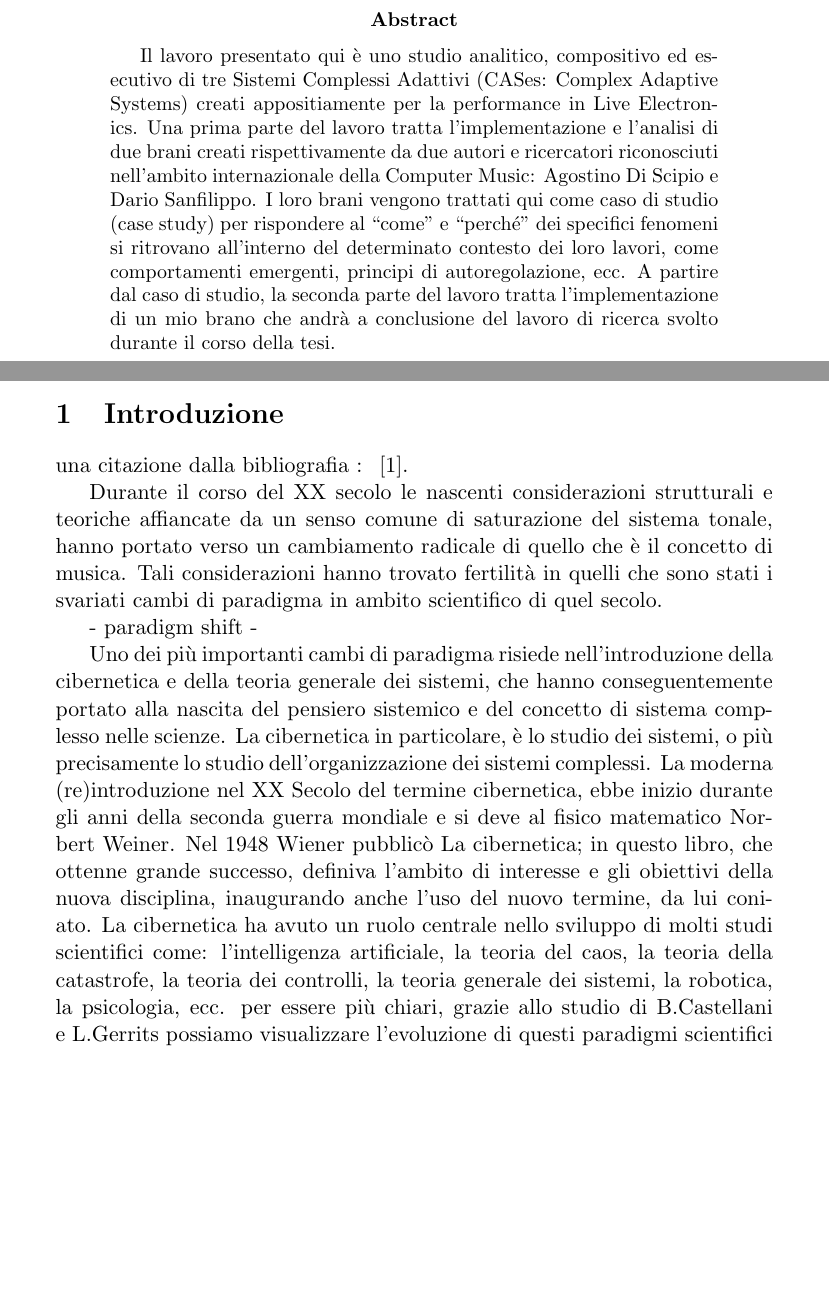
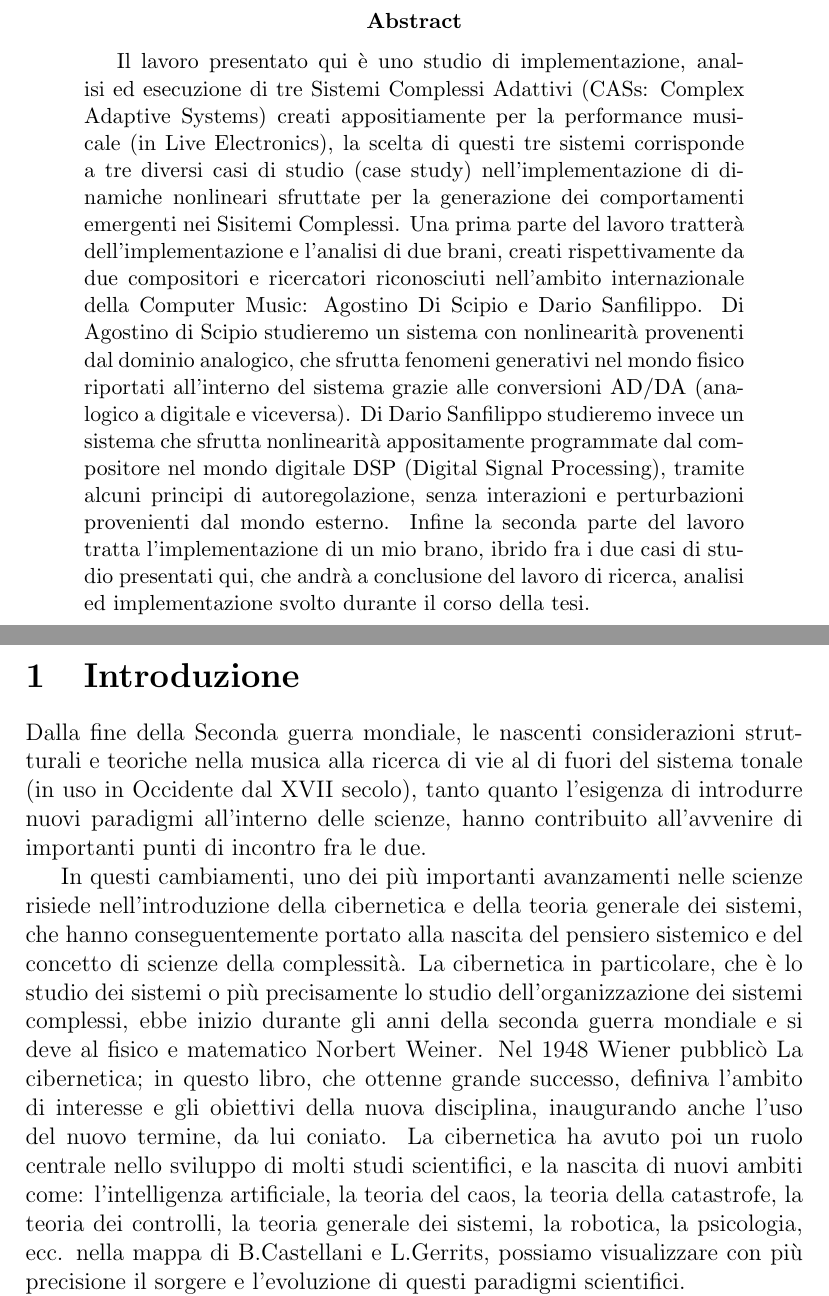
Before and after one commit to LucaSpanedda/Luca_Spanedda_St_Cecilia_Conservatory_Thesis, a LaTeX paper (main.tex, which reads chapters/1_introduzione.tex): two parts of pages 6 and 8 of 10, joined at a grey line, cut so that both start at the same text, the shorter picture padded with empty space. Compiled offline with pdfLaTeX.

Commit message:
Add files via upload

```diff
--- a/chapters/1_introduzione.tex
+++ b/chapters/1_introduzione.tex
@@ -3,35 +3,25 @@
 \label{sec:introduzione}
 
 %% TESTO
-una citazione dalla bibliografia : ~\cite{Hasselmo5249}.
+Dalla fine della Seconda guerra mondiale, le nascenti considerazioni strutturali e teoriche
+nella musica alla ricerca di vie al di fuori del sistema tonale (in uso in Occidente dal XVII secolo),
+tanto quanto l'esigenza di introdurre nuovi paradigmi all'interno delle scienze,
+hanno contribuito all'avvenire di importanti punti di incontro fra le due.
 
-Durante il corso del XX secolo le nascenti considerazioni strutturali e teoriche
-affiancate da un senso comune di saturazione del sistema tonale,
-hanno portato verso un cambiamento radicale di quello che è il concetto di musica.
-Tali considerazioni hanno trovato fertilità in quelli
-che sono stati i svariati cambi di paradigma in ambito scientifico di quel secolo.
-
-- paradigm shift -
-%% https://en.wikipedia.org/wiki/Paradigm_shift
-
-Uno dei più importanti cambi di paradigma risiede nell'introduzione della
+In questi cambiamenti, uno dei più importanti avanzamenti nelle scienze
+risiede nell'introduzione della
 cibernetica e della teoria generale dei sistemi, che hanno conseguentemente
-portato alla nascita del pensiero sistemico e del concetto di sistema complesso nelle scienze.
-La cibernetica in particolare, è lo studio dei sistemi, o più precisamente lo studio
-dell'organizzazione dei sistemi complessi.
-La moderna (re)introduzione nel XX Secolo del termine cibernetica,
-ebbe inizio durante gli anni della seconda guerra mondiale e si
-deve al fisico matematico Norbert Weiner.
+portato alla nascita del pensiero sistemico e del concetto di scienze della complessità.
+La cibernetica in particolare, che è lo studio dei sistemi o più precisamente lo studio
+dell'organizzazione dei sistemi complessi, ebbe inizio durante gli anni della seconda guerra mondiale
+e si deve al fisico e matematico Norbert Weiner.
 Nel 1948 Wiener pubblicò La cibernetica; in questo libro, che ottenne grande successo,
 definiva l'ambito di interesse e gli obiettivi della nuova disciplina,
 inaugurando anche l'uso del nuovo termine, da lui coniato.
-La cibernetica ha avuto un ruolo centrale nello sviluppo di molti studi scientifici
-come:
-l'intelligenza artificiale, la teoria del caos, la teoria della catastrofe,
+La cibernetica ha avuto poi un ruolo centrale nello sviluppo di molti studi scientifici, e la nascita
+di nuovi ambiti come: l'intelligenza artificiale, la teoria del caos, la teoria della catastrofe,
 la teoria dei controlli, la teoria generale dei sistemi, la robotica, la psicologia,
 ecc.
-per essere più chiari,
-grazie allo studio di B.Castellani e L.Gerrits possiamo visualizzare l'evoluzione
-di questi paradigmi scientifici in una delle mappe più complete al riguardo, riportata
-qui a seguito.
+nella mappa di B.Castellani e L.Gerrits, possiamo visualizzare con più precisione il sorgere e l'evoluzione
+di questi paradigmi scientifici.
 
--- a/main.tex
+++ b/main.tex
@@ -1,4 +1,4 @@
-\documentclass[11pt]{article}
+\documentclass[12pt]{article}
 \usepackage[utf8]{inputenc}
 \usepackage{booktabs}
 \usepackage{multicol}
@@ -43,9 +42,26 @@ qui i ringraziamenti.
 
 %% Abstract
 \begin{abstract}
-Il lavoro presentato qui è uno studio analitico, compositivo ed esecutivo
-di tre Sistemi Complessi Adattivi (CASes: Complex Adaptive Systems) creati appositiamente per la performance in Live Electronics. Una prima parte del lavoro tratta l'implementazione e l'analisi di due brani creati rispettivamente da due autori e ricercatori riconosciuti nell'ambito internazionale della Computer Music: Agostino Di Scipio e Dario Sanfilippo.
-I loro brani vengono trattati qui come caso di studio (case study) per rispondere al “come” e “perché” dei specifici fenomeni si ritrovano all'interno del determinato contesto dei loro lavori, come comportamenti emergenti, principi di autoregolazione, ecc. A partire dal caso di studio, la seconda parte del lavoro tratta l'implementazione di un mio brano che andrà a conclusione del lavoro di ricerca svolto durante il corso della tesi.
+Il lavoro presentato qui è uno studio di implementazione, analisi ed esecuzione
+di tre Sistemi Complessi Adattivi (CASs: Complex Adaptive Systems)
+creati appositiamente per la performance musicale (in Live Electronics),
+la scelta di questi tre sistemi corrisponde a tre diversi casi di studio
+(case study) nell'implementazione di dinamiche nonlineari sfruttate
+per la generazione dei comportamenti emergenti nei Sisitemi Complessi.
+Una prima parte del lavoro tratterà dell'implementazione e l'analisi di due brani,
+creati rispettivamente da due compositori e ricercatori riconosciuti
+nell'ambito internazionale della Computer Music: Agostino Di Scipio e Dario Sanfilippo.
+Di Agostino di Scipio studieremo un sistema con nonlinearità provenenti dal dominio analogico,
+che sfrutta fenomeni generativi nel mondo fisico riportati all'interno del sistema
+grazie alle conversioni AD/DA (analogico a digitale e viceversa).
+Di Dario Sanfilippo studieremo invece un sistema che sfrutta nonlinearità
+appositamente programmate dal compositore nel mondo digitale DSP (Digital Signal Processing),
+tramite alcuni principi di autoregolazione,
+senza interazioni e perturbazioni provenienti dal mondo esterno.
+Infine la seconda parte del lavoro tratta l'implementazione di un mio brano,
+ibrido fra i due casi di studio presentati qui,
+che andrà a conclusione del lavoro di ricerca, analisi ed implementazione
+svolto durante il corso della tesi.
 \end{abstract}
 \newpage
 \
```
Also changed, not shown: cover.tex (+2 -2 lines), chapters/1_introduzione.tex (52 more changed lines), main.tex (1 more changed lines), 9 other files.
